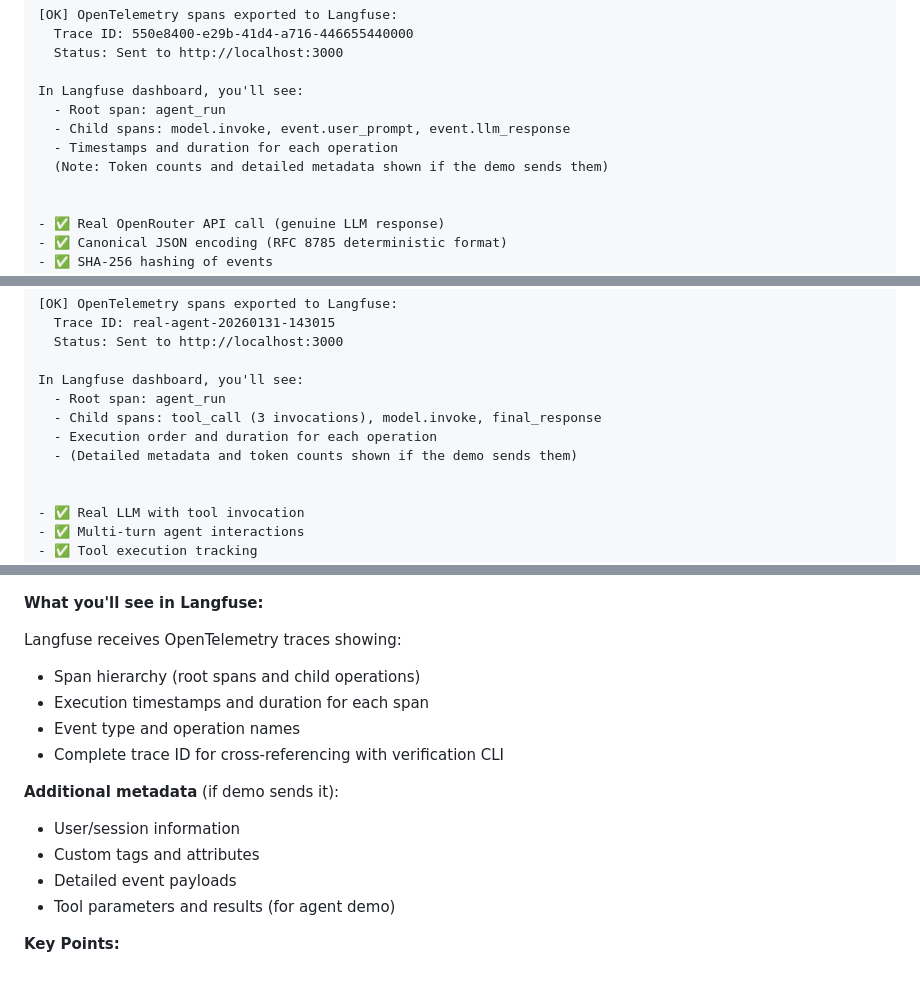
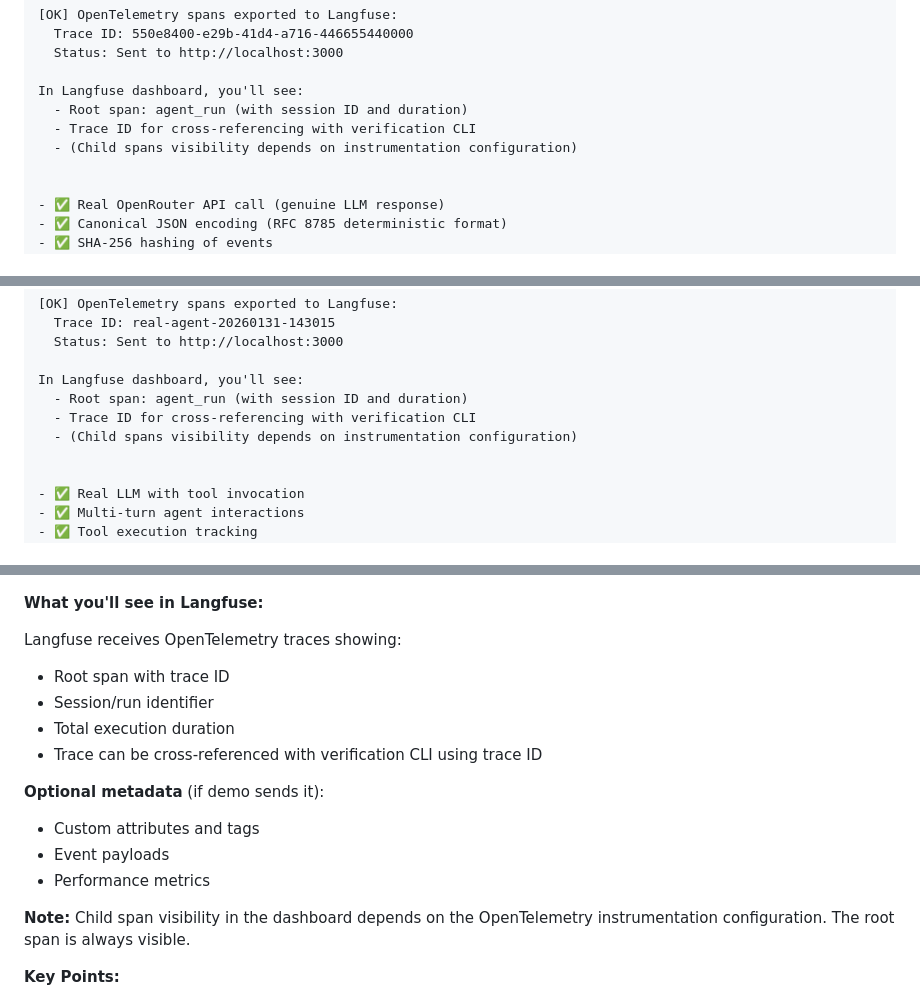
Before and after one commit to AndyO97/verifiable_ai_agent_server, a Markdown page: README.md, 3 parts joined by grey strips. Rendered like a GitHub page.

Commit message:
docs: Fix Langfuse trace expectations - only root span visible, child spans depend on instrumentation

```diff
--- a/README.md
+++ b/README.md
@@ -249,10 +249,9 @@ If Langfuse is running, traces are automatically exported:
   Status: Sent to http://localhost:3000
 
 In Langfuse dashboard, you'll see:
-  - Root span: agent_run
-  - Child spans: model.invoke, event.user_prompt, event.llm_response
-  - Timestamps and duration for each operation
-  (Note: Token counts and detailed metadata shown if the demo sends them)
+  - Root span: agent_run (with session ID and duration)
+  - Trace ID for cross-referencing with verification CLI
+  - (Child spans visibility depends on instrumentation configuration)
 
 
 - ✅ Real OpenRouter API call (genuine LLM response)
@@ -367,10 +366,9 @@ If Langfuse is running, agent trace is automatically exported:
   Status: Sent to http://localhost:3000
 
 In Langfuse dashboard, you'll see:
-  - Root span: agent_run
-  - Child spans: tool_call (3 invocations), model.invoke, final_response
-  - Execution order and duration for each operation
-  - (Detailed metadata and token counts shown if the demo sends them)
+  - Root span: agent_run (with session ID and duration)
+  - Trace ID for cross-referencing with verification CLI
+  - (Child spans visibility depends on instrumentation configuration)
 
 
 - ✅ Real LLM with tool invocation
@@ -428,16 +426,17 @@ docker-compose up -d
 **What you'll see in Langfuse:**
 
 Langfuse receives OpenTelemetry traces showing:
-- Span hierarchy (root spans and child operations)
-- Execution timestamps and duration for each span
-- Event type and operation names
-- Complete trace ID for cross-referencing with verification CLI
+- Root span with trace ID
+- Session/run identifier
+- Total execution duration
+- Trace can be cross-referenced with verification CLI using trace ID
 
-**Additional metadata** (if demo sends it):
-- User/session information
-- Custom tags and attributes
-- Detailed event payloads
-- Tool parameters and results (for agent demo)
+**Optional metadata** (if demo sends it):
+- Custom attributes and tags
+- Event payloads
+- Performance metrics
+
+**Note:** Child span visibility in the dashboard depends on the OpenTelemetry instrumentation configuration. The root span is always visible.
 
 **Key Points:**
 - ✅ **Completely free** - Self-hosted Docker deployment, no cost
```
